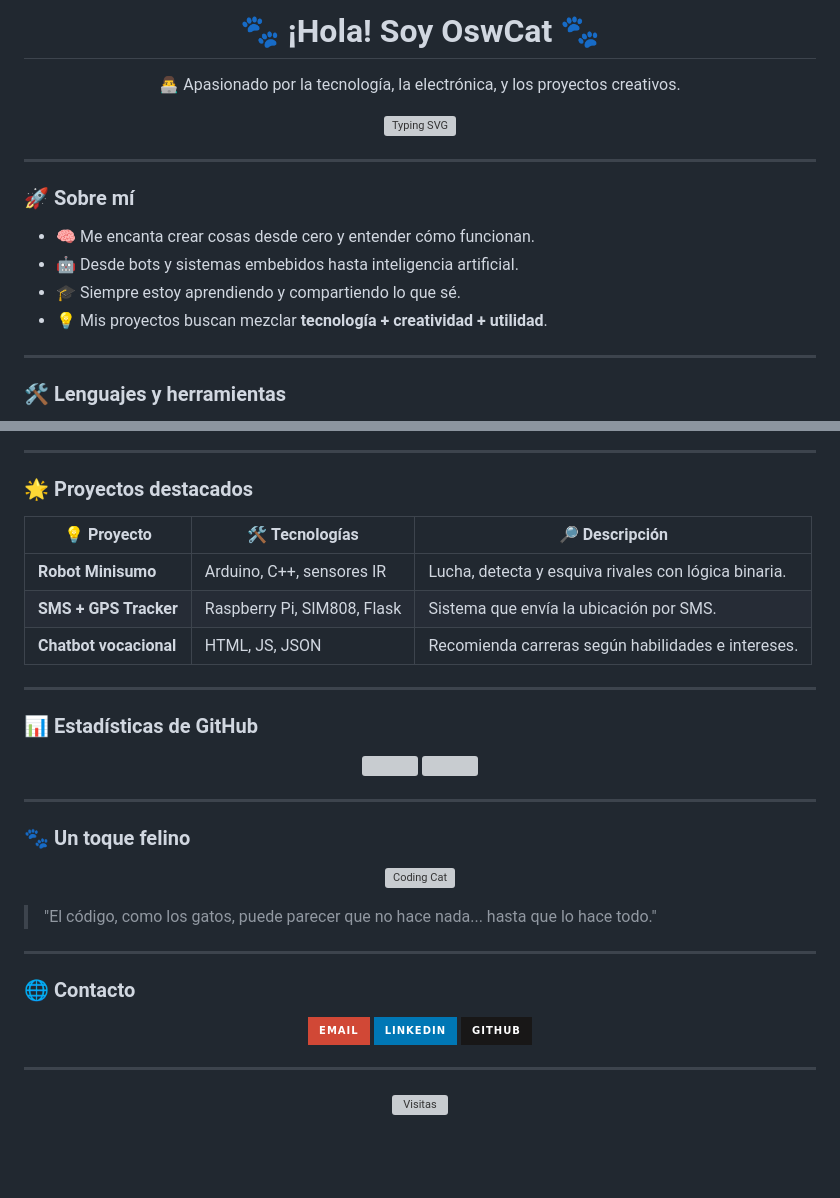
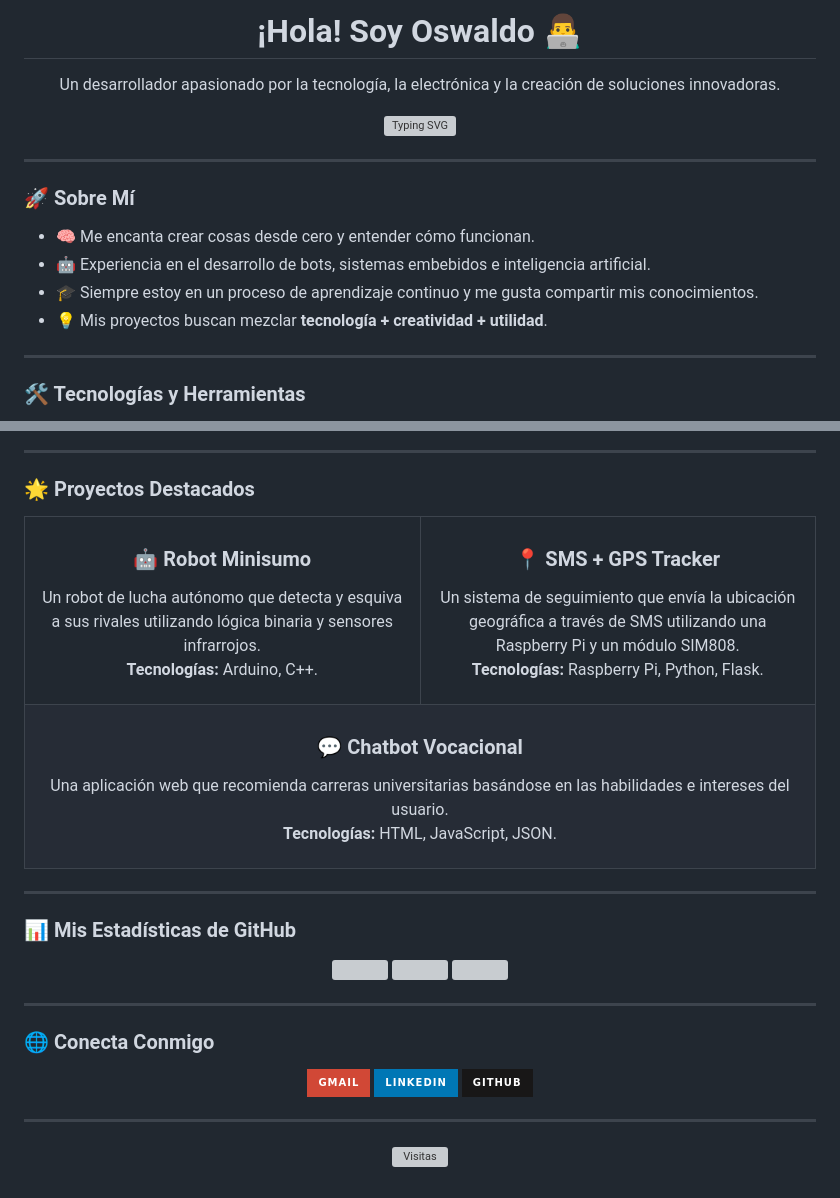
Before and after one commit to oswcat/OswCat, a Markdown page: README.md, 2 parts joined by grey strips. Rendered like a GitHub page; badges without logos; blank space fills up the shorter version; grey boxes are pictures that could not be loaded.

```diff
--- a/README.md
+++ b/README.md
@@ -1,4 +1,4 @@
-<h1 align="center">🐾 ¡Hola! Soy OswCat 🐾</h1>
-<p align="center">👨‍💻 Apasionado por la tecnología, la electrónica, y los proyectos creativos.</p>
+<h1 align="center">¡Hola! Soy Oswaldo 👨‍💻</h1>
+<p align="center">Un desarrollador apasionado por la tecnología, la electrónica y la creación de soluciones innovadoras.</p>
 
 <p align="center">
@@ -7,15 +7,15 @@
 
 ---
 
-### 🚀 Sobre mí
+### 🚀 Sobre Mí
 
 - 🧠 Me encanta crear cosas desde cero y entender cómo funcionan.
-- 🤖 Desde bots y sistemas embebidos hasta inteligencia artificial.
-- 🎓 Siempre estoy aprendiendo y compartiendo lo que sé.
+- 🤖 Experiencia en el desarrollo de bots, sistemas embebidos e inteligencia artificial.
+- 🎓 Siempre estoy en un proceso de aprendizaje continuo y me gusta compartir mis conocimientos.
 - 💡 Mis proyectos buscan mezclar **tecnología + creatividad + utilidad**.
 
 ---
 
-### 🛠️ Lenguajes y herramientas
+### 🛠️ Tecnologías y Herramientas
 
 <p align="center">
@@ -30,16 +26,41 @@
 
 ---
 
-### 🌟 Proyectos destacados
+### 🌟 Proyectos Destacados
 
-| 💡 Proyecto | 🛠️ Tecnologías | 🔎 Descripción |
-|------------|----------------|----------------|
-| **Robot Minisumo** | Arduino, C++, sensores IR | Lucha, detecta y esquiva rivales con lógica binaria. |
-| **SMS + GPS Tracker** | Raspberry Pi, SIM808, Flask | Sistema que envía la ubicación por SMS. |
-| **Chatbot vocacional** | HTML, JS, JSON | Recomienda carreras según habilidades e intereses. |
+<table>
+  <tr>
+    <td width="50%">
+      <h3 align="center">🤖 Robot Minisumo</h3>
+      <p align="center">
+        Un robot de lucha autónomo que detecta y esquiva a sus rivales utilizando lógica binaria y sensores infrarrojos.
+        <br>
+        <strong>Tecnologías:</strong> Arduino, C++.
+      </p>
+    </td>
+    <td width="50%">
+      <h3 align="center">📍 SMS + GPS Tracker</h3>
+      <p align="center">
+        Un sistema de seguimiento que envía la ubicación geográfica a través de SMS utilizando una Raspberry Pi y un módulo SIM808.
+        <br>
+        <strong>Tecnologías:</strong> Raspberry Pi, Python, Flask.
+      </p>
+    </td>
+  </tr>
+  <tr>
+    <td colspan="2">
+      <h3 align="center">💬 Chatbot Vocacional</h3>
+      <p align="center">
+        Una aplicación web que recomienda carreras universitarias basándose en las habilidades e intereses del usuario.
+        <br>
+        <strong>Tecnologías:</strong> HTML, JavaScript, JSON.
+      </p>
+    </td>
+  </tr>
+</table>
 
 ---
 
-### 📊 Estadísticas de GitHub
+### 📊 Mis Estadísticas de GitHub
 
 <p align="center">
@@ -49,20 +71,10 @@
 
 ---
 
-### 🐾 Un toque felino
+### 🌐 Conecta Conmigo
 
 <p align="center">
-  <img src="https://media.giphy.com/media/JIX9t2j0ZTN9S/giphy.gif" height="150" alt="Coding Cat" />
-</p>
-
-> "El código, como los gatos, puede parecer que no hace nada... hasta que lo hace todo."
-
----
-
-### 🌐 Contacto
-
-<p align="center">
-  <a href="mailto:tucorreo@ejemplo.com"><img src="https://img.shields.io/badge/Email-D14836?style=for-the-badge&logo=gmail&logoColor=white" /></a>
+  <a href="mailto:tucorreo@ejemplo.com"><img src="https://img.shields.io/badge/Gmail-D14836?style=for-the-badge&logo=gmail&logoColor=white" /></a>
   <a href="https://linkedin.com/in/tuusuario"><img src="https://img.shields.io/badge/LinkedIn-0077B5?style=for-the-badge&logo=linkedin&logoColor=white" /></a>
   <a href="https://github.com/OswCat"><img src="https://img.shields.io/badge/GitHub-181717?style=for-the-badge&logo=github&logoColor=white" /></a>
 </p>
```
Also changed, not shown: other parts of README.md (+7 -10 lines).
